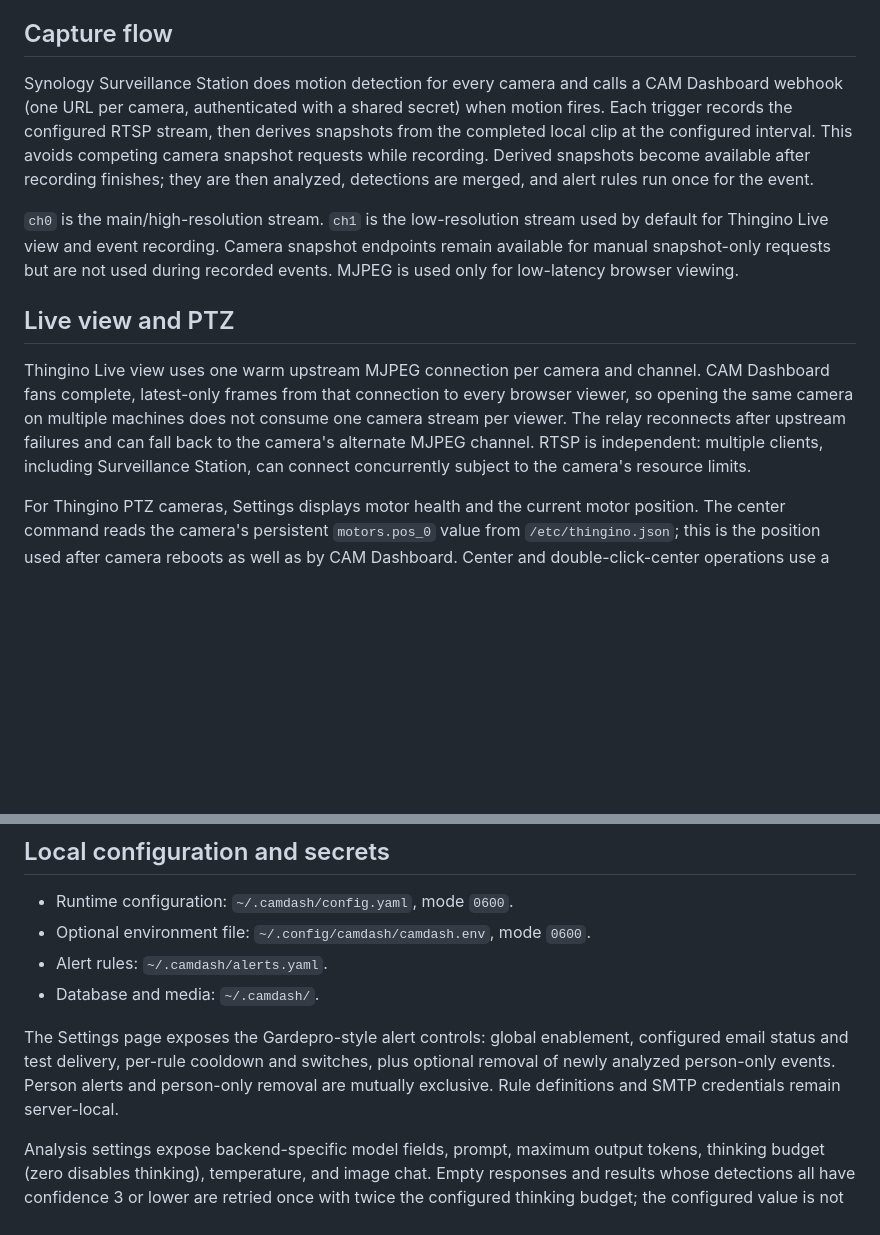
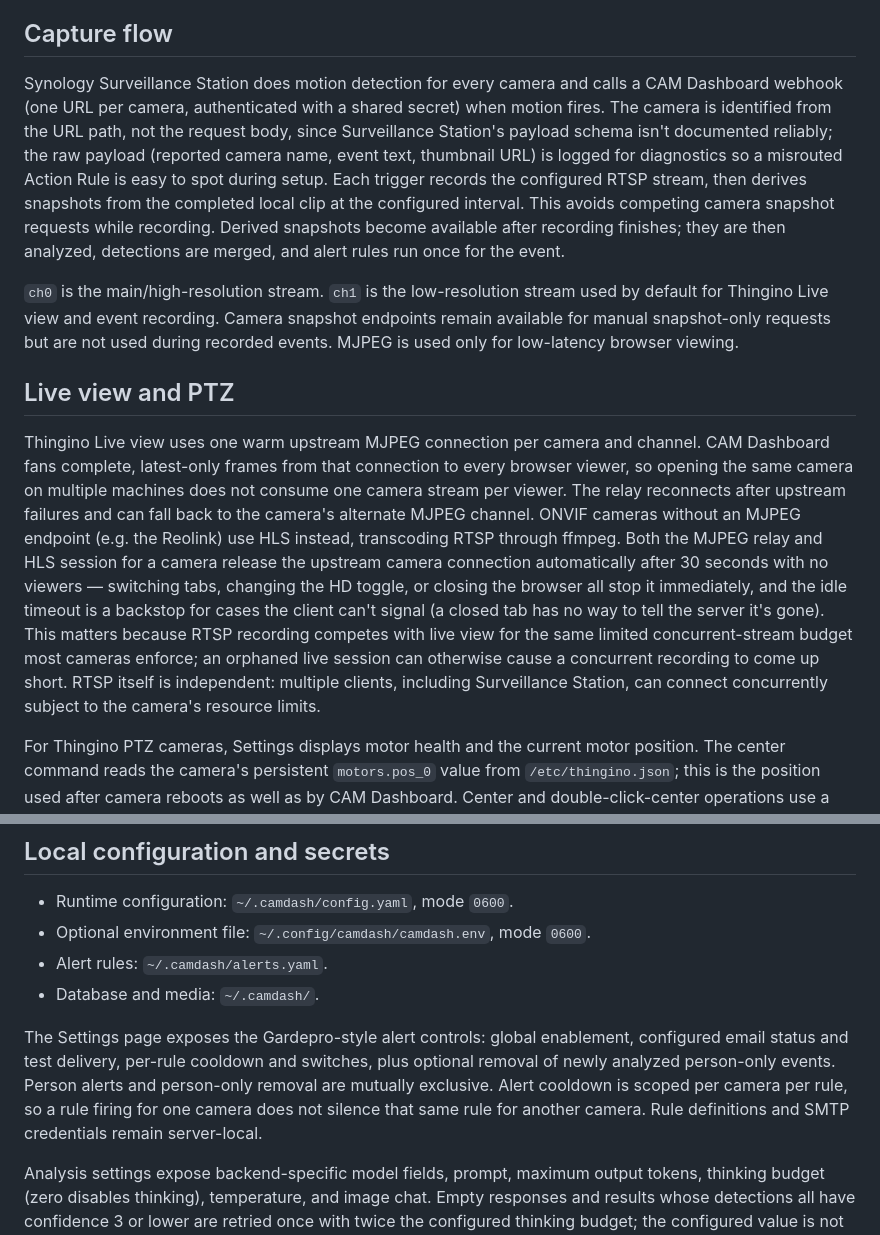
Before and after one commit to khaney64/camdash, a Markdown page: README.md, 2 parts joined by grey strips. Rendered like a GitHub page; blank space fills up the shorter version.

Commit message:
Update README for webhook diagnostics, idle-release, and per-camera cooldown
Documents the behavior added after the initial webhook migration: raw
payload logging for Action Rule troubleshooting, the MJPEG/HLS idle
timeout that releases camera streams after 30s with no viewers (and
why it matters for concurrent RTSP recording), and that alert cooldown
is now scoped per camera.

Co-Authored-By: Claude Sonnet 5 <noreply@anthropic.com>

```diff
--- a/README.md
+++ b/README.md
@@ -4,13 +4,13 @@ CAM Dashboard is a LAN-hosted, event-driven dashboard for multiple ONVIF and Thi
 
 ## Capture flow
 
-Synology Surveillance Station does motion detection for every camera and calls a CAM Dashboard webhook (one URL per camera, authenticated with a shared secret) when motion fires. Each trigger records the configured RTSP stream, then derives snapshots from the completed local clip at the configured interval. This avoids competing camera snapshot requests while recording. Derived snapshots become available after recording finishes; they are then analyzed, detections are merged, and alert rules run once for the event.
+Synology Surveillance Station does motion detection for every camera and calls a CAM Dashboard webhook (one URL per camera, authenticated with a shared secret) when motion fires. The camera is identified from the URL path, not the request body, since Surveillance Station's payload schema isn't documented reliably; the raw payload (reported camera name, event text, thumbnail URL) is logged for diagnostics so a misrouted Action Rule is easy to spot during setup. Each trigger records the configured RTSP stream, then derives snapshots from the completed local clip at the configured interval. This avoids competing camera snapshot requests while recording. Derived snapshots become available after recording finishes; they are then analyzed, detections are merged, and alert rules run once for the event.
 
 `ch0` is the main/high-resolution stream. `ch1` is the low-resolution stream used by default for Thingino Live view and event recording. Camera snapshot endpoints remain available for manual snapshot-only requests but are not used during recorded events. MJPEG is used only for low-latency browser viewing.
 
 ## Live view and PTZ
 
-Thingino Live view uses one warm upstream MJPEG connection per camera and channel. CAM Dashboard fans complete, latest-only frames from that connection to every browser viewer, so opening the same camera on multiple machines does not consume one camera stream per viewer. The relay reconnects after upstream failures and can fall back to the camera's alternate MJPEG channel. RTSP is independent: multiple clients, including Surveillance Station, can connect concurrently subject to the camera's resource limits.
+Thingino Live view uses one warm upstream MJPEG connection per camera and channel. CAM Dashboard fans complete, latest-only frames from that connection to every browser viewer, so opening the same camera on multiple machines does not consume one camera stream per viewer. The relay reconnects after upstream failures and can fall back to the camera's alternate MJPEG channel. ONVIF cameras without an MJPEG endpoint (e.g. the Reolink) use HLS instead, transcoding RTSP through ffmpeg. Both the MJPEG relay and HLS session for a camera release the upstream camera connection automatically after 30 seconds with no viewers — switching tabs, changing the HD toggle, or closing the browser all stop it immediately, and the idle timeout is a backstop for cases the client can't signal (a closed tab has no way to tell the server it's gone). This matters because RTSP recording competes with live view for the same limited concurrent-stream budget most cameras enforce; an orphaned live session can otherwise cause a concurrent recording to come up short. RTSP itself is independent: multiple clients, including Surveillance Station, can connect concurrently subject to the camera's resource limits.
 
 For Thingino PTZ cameras, Settings displays motor health and the current motor position. The center command reads the camera's persistent `motors.pos_0` value from `/etc/thingino.json`; this is the position used after camera reboots as well as by CAM Dashboard. Center and double-click-center operations use a longer timeout because an absolute move can take substantially longer than a directional step.
 
@@ -37,7 +37,7 @@ The application requires `ffmpeg` and `ffprobe` for RTSP recording and HLS.
 - Alert rules: `~/.camdash/alerts.yaml`.
 - Database and media: `~/.camdash/`.
 
-The Settings page exposes the Gardepro-style alert controls: global enablement, configured email status and test delivery, per-rule cooldown and switches, plus optional removal of newly analyzed person-only events. Person alerts and person-only removal are mutually exclusive. Rule definitions and SMTP credentials remain server-local.
+The Settings page exposes the Gardepro-style alert controls: global enablement, configured email status and test delivery, per-rule cooldown and switches, plus optional removal of newly analyzed person-only events. Person alerts and person-only removal are mutually exclusive. Alert cooldown is scoped per camera per rule, so a rule firing for one camera does not silence that same rule for another camera. Rule definitions and SMTP credentials remain server-local.
 
 Analysis settings expose backend-specific model fields, prompt, maximum output tokens, thinking budget (zero disables thinking), temperature, and image chat. Empty responses and results whose detections all have confidence 3 or lower are retried once with twice the configured thinking budget; the configured value is not changed.
 
```
